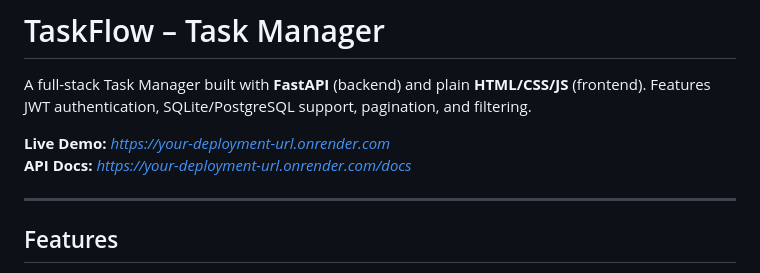
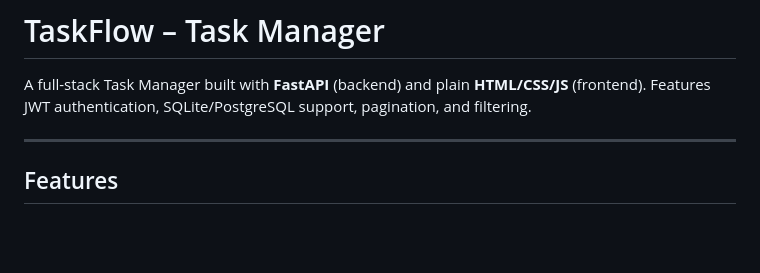
Before and after one commit to RaghavS16/task_manager, a Markdown page: README.md, the part around the change. Drawn GitHub-style; blank space fills up the shorter version.

```diff
--- a/README.md
+++ b/README.md
@@ -2,8 +2,6 @@
 
 A full-stack Task Manager built with **FastAPI** (backend) and plain **HTML/CSS/JS** (frontend). Features JWT authentication, SQLite/PostgreSQL support, pagination, and filtering.
 
-**Live Demo:** _https://your-deployment-url.onrender.com_
-**API Docs:** _https://your-deployment-url.onrender.com/docs_
 
 ---
 
```
